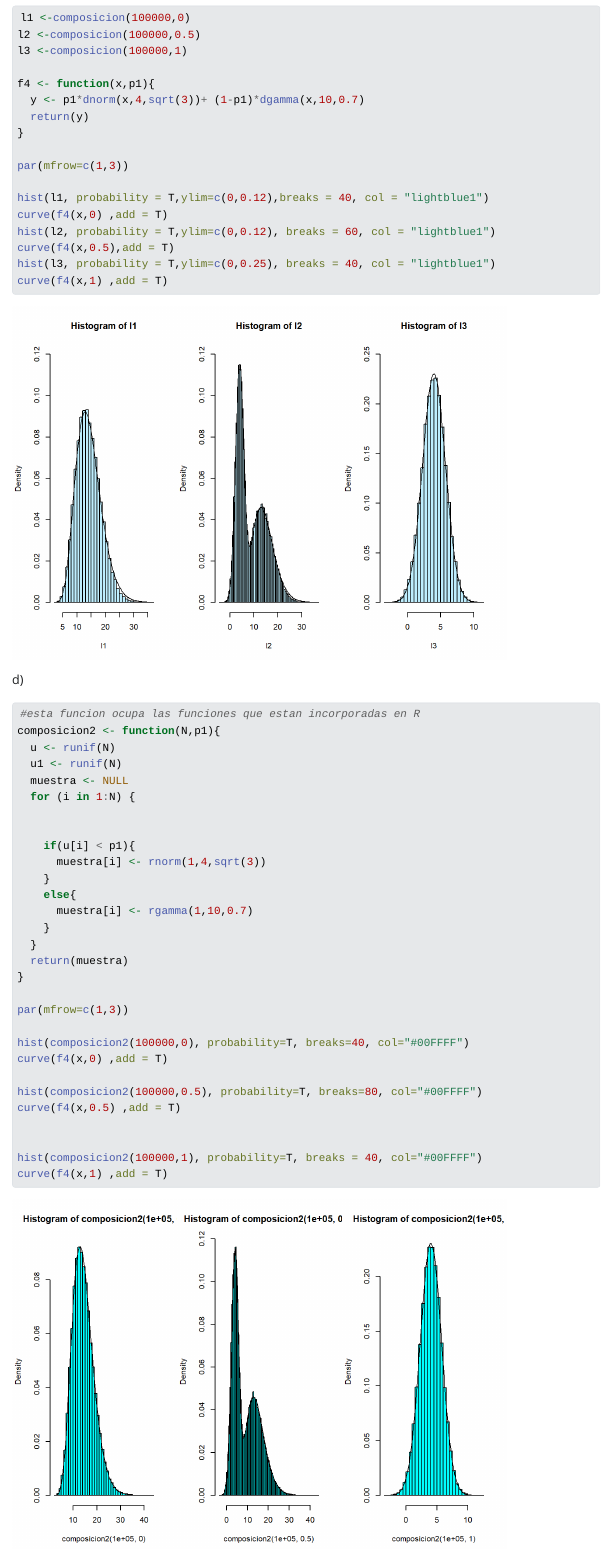
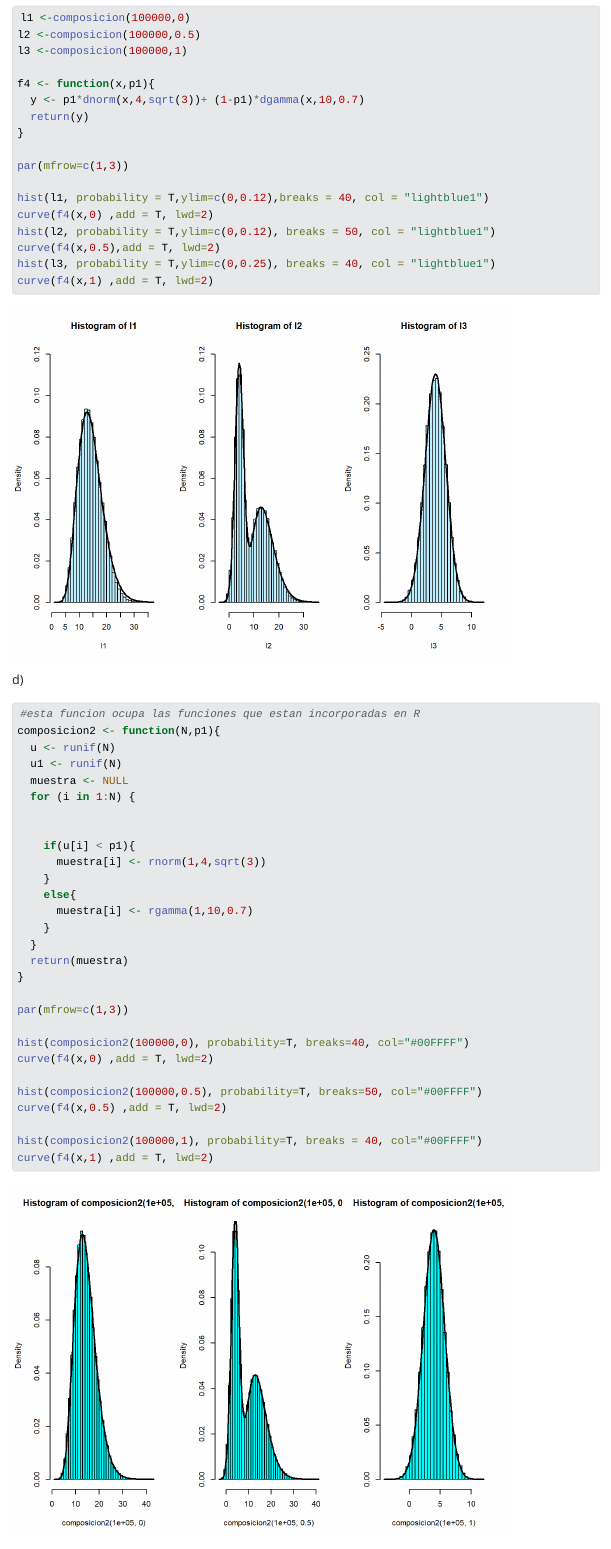
Before and after one commit to Franciscofn123/aprendieeeendo, a Quarto document (informe-tarea2.qmd): the page in a window 1100 px wide, from 11240 px down. The pictures show the output file informe-tarea2.html that the author committed with the source, opened offline; Quarto's library style sheets are replaced by a plain one without menus; long lines of code are wrapped.

Commit message:
se realizan unos cambios en los graficos del item 3

````diff
--- a/informe-tarea2.qmd
+++ b/informe-tarea2.qmd
@@ -385,11 +385,11 @@ f4 <- function(x,p1){
 par(mfrow=c(1,3))
 
 hist(l1, probability = T,ylim=c(0,0.12),breaks = 40, col = "lightblue1")
-curve(f4(x,0) ,add = T)
-hist(l2, probability = T,ylim=c(0,0.12), breaks = 60, col = "lightblue1")
-curve(f4(x,0.5),add = T)
+curve(f4(x,0) ,add = T, lwd=2)
+hist(l2, probability = T,ylim=c(0,0.12), breaks = 50, col = "lightblue1")
+curve(f4(x,0.5),add = T, lwd=2)
 hist(l3, probability = T,ylim=c(0,0.25), breaks = 40, col = "lightblue1")
-curve(f4(x,1) ,add = T)
+curve(f4(x,1) ,add = T, lwd=2)
 
 
 ```
@@ -418,14 +418,13 @@ composicion2 <- function(N,p1){
 par(mfrow=c(1,3))
 
 hist(composicion2(100000,0), probability=T, breaks=40, col="#00FFFF")
-curve(f4(x,0) ,add = T)
+curve(f4(x,0) ,add = T, lwd=2)
 
-hist(composicion2(100000,0.5), probability=T, breaks=80, col="#00FFFF")
-curve(f4(x,0.5) ,add = T)
-
+hist(composicion2(100000,0.5), probability=T, breaks=50, col="#00FFFF")
+curve(f4(x,0.5) ,add = T, lwd=2)
 
 hist(composicion2(100000,1), probability=T, breaks = 40, col="#00FFFF")
-curve(f4(x,1) ,add = T)
+curve(f4(x,1) ,add = T, lwd=2)
 
 
 ```
````
Also changed, not shown: informe-tarea2.html, informe-tarea2_files/figure-html/unnamed-chunk-10-1.png, informe-tarea2_files/figure-html/unnamed-chunk-13-1.png, informe-tarea2_files/figure-html/unnamed-chunk-14-1.png, informe-tarea2_files/figure-html/unnamed-chunk-5-1.png, informe-tarea2_files/figure-html/unnamed-chunk-8-1.png.
